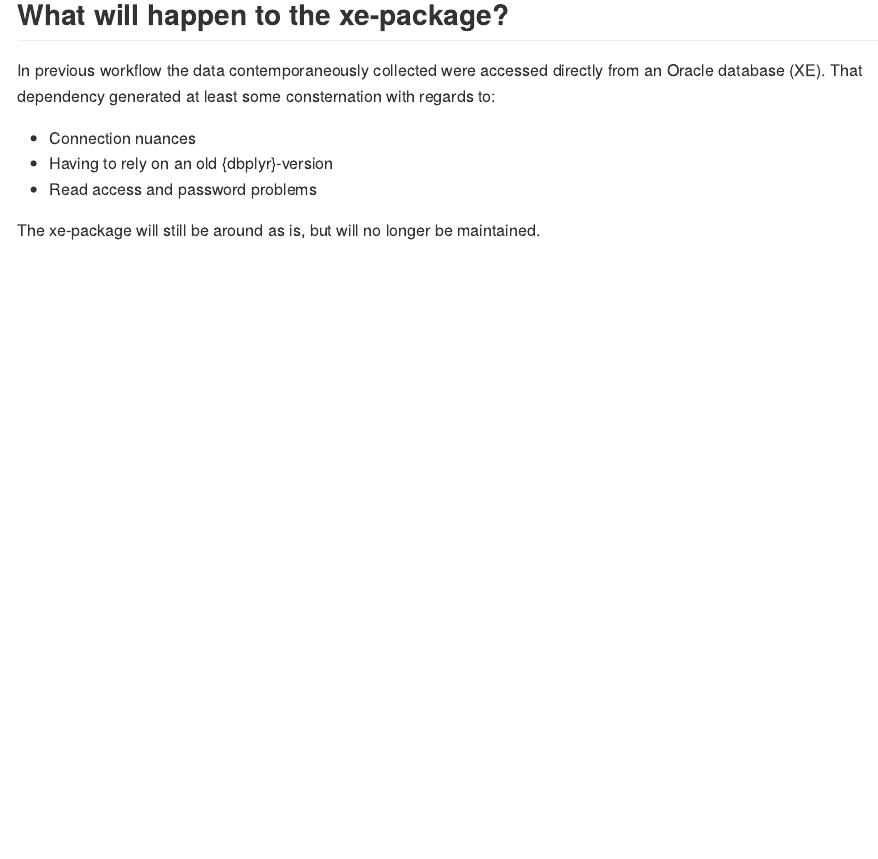
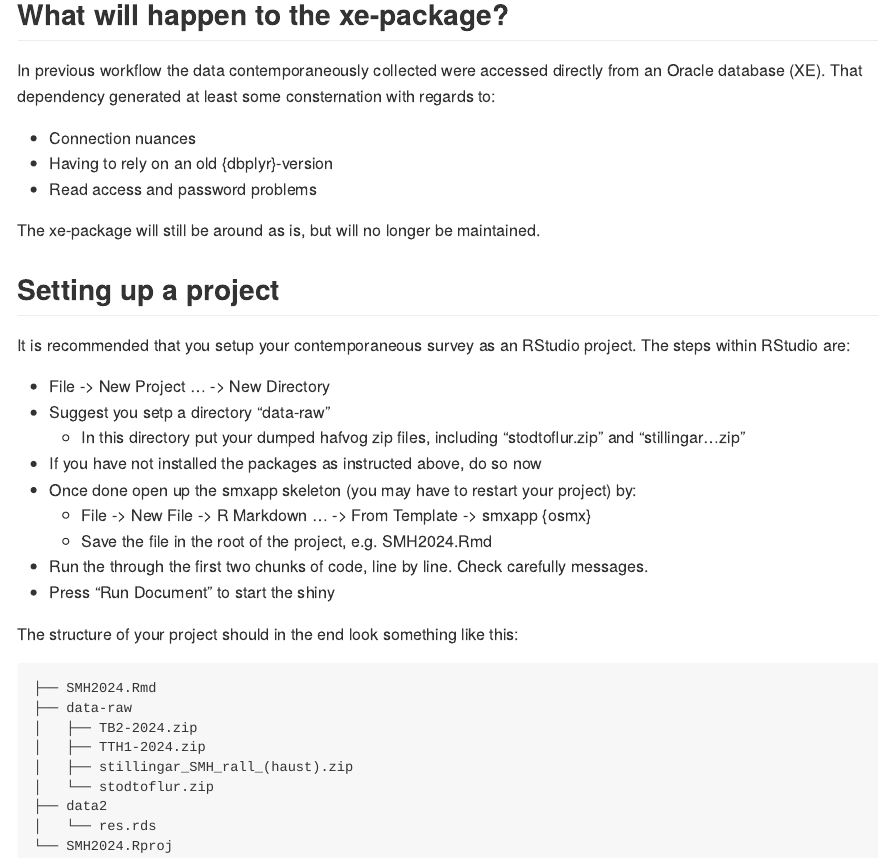
Before and after one commit to einarhjorleifsson/osmx, an R Markdown document (README.Rmd): the page in a window 1100 px wide, from 930 px down. The pictures show the output file README.md that the author committed with the source, drawn offline in the style of GitHub.

Commit message:
more on skeleton

````diff
--- a/README.Rmd
+++ b/README.Rmd
@@ -51,3 +51,31 @@ In previous workflow the data contemporaneously collected were accessed directly
 * Read access and password problems
 
 The xe-package will still be around as is, but will no longer be maintained.
+
+## Setting up a project
+
+It is recommended that you setup your contemporaneous survey as an RStudio project. The steps within RStudio are:
+
+* File -> New Project ... -> New Directory
+* Suggest you setp a directory "data-raw"
+    * In this directory put your dumped hafvog zip files, including "stodtoflur.zip" and "stillingar...zip"
+* If you have not installed the packages as instructed above, do so now
+* Once done open up the smxapp skeleton (you may have to restart your project) by:
+    * File -> New File -> R Markdown ... -> From Template -> smxapp {osmx}
+    * Save the file in the root of the project, e.g. SMH2024.Rmd
+* Run the through the first two chunks of code, line by line. Check carefully messages.
+* Press "Run Document" to start the shiny
+
+The structure of your project should in the end look something like this:
+
+```
+├── SMH2024.Rmd
+├── data-raw
+│   ├── TB2-2024.zip
+│   ├── TTH1-2024.zip
+│   ├── stillingar_SMH_rall_(haust).zip
+│   └── stodtoflur.zip
+├── data2
+│   └── res.rds
+└── SMH2024.Rproj
+```
````
Also changed, not shown: inst/rmarkdown/templates/smxapp/skeleton/skeleton.Rmd (+7 -5 lines), vignettes/articles/emulation.Rmd (renamed from vignettes/articles/demo.Rmd, +5 -8 lines), README.md, 1 other file.
